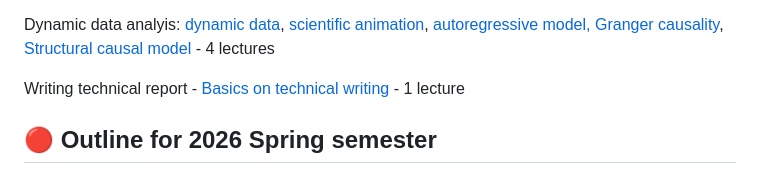
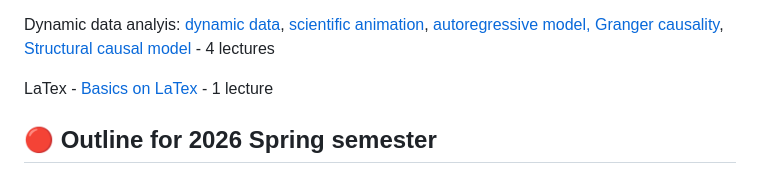
Before and after one commit to laplcebeltrami/BMI768, a Markdown page: README.md, the part around one of its changes. GitHub-like rendering.

```diff
--- a/README.md
+++ b/README.md
@@ -73,7 +73,7 @@ Data complexity - [data similarity](https://github.com/laplcebeltrami/BMI768/blo
 
 Dynamic data analyis: [dynamic data](https://github.com/laplcebeltrami/BMI768/tree/main/MINST), [scientific animation](https://github.com/laplcebeltrami/BMI768/tree/main/rsfMRInetwork), [autoregressive model, Granger causality](https://github.com/laplcebeltrami/BMI768/tree/main/causality), [Structural causal model](https://github.com/laplcebeltrami/BMI768/tree/main/causality) - 4 lectures
 
-Writing technical report - [Basics on technical writing](https://github.com/laplcebeltrami/BMI768/tree/main/how-to-write-report) - 1 lecture
+LaTex - [Basics on LaTex](https://github.com/laplcebeltrami/BMI768/tree/main/how-to-write-report) - 1 lecture
 
 ## 🔴 Outline for 2026 Spring semester
 
```
Also changed, not shown: other parts of README.md (+2 -2 lines).
